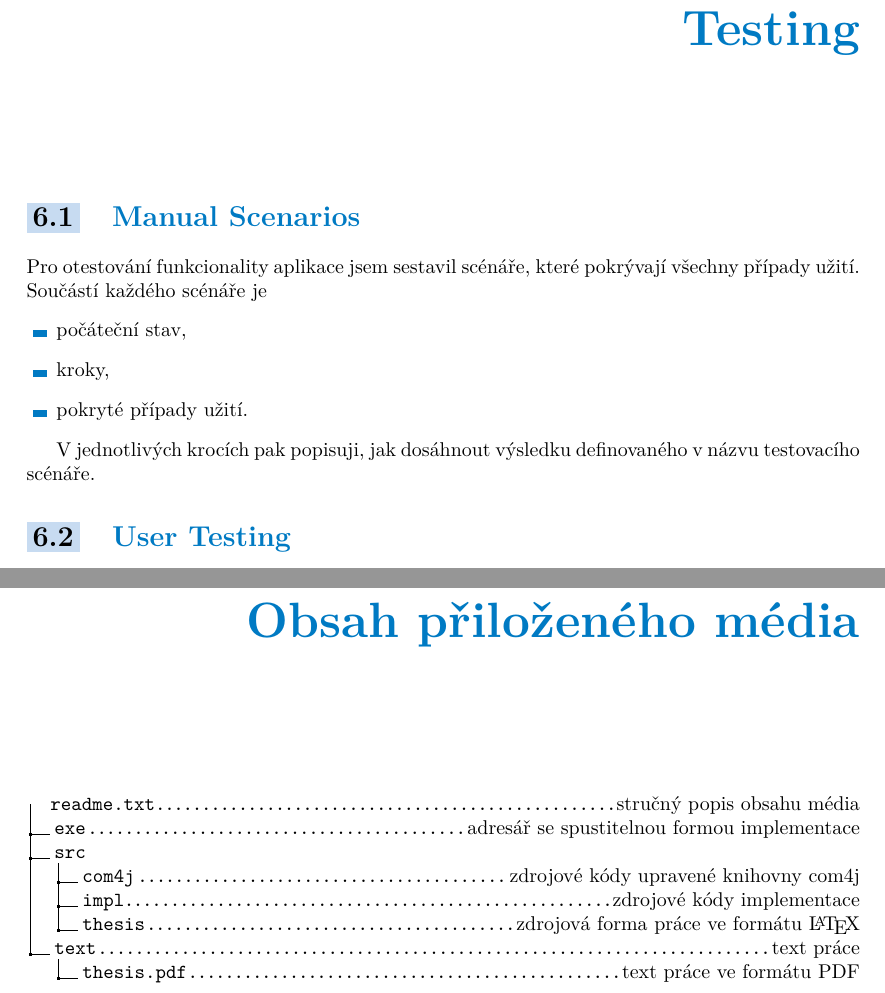
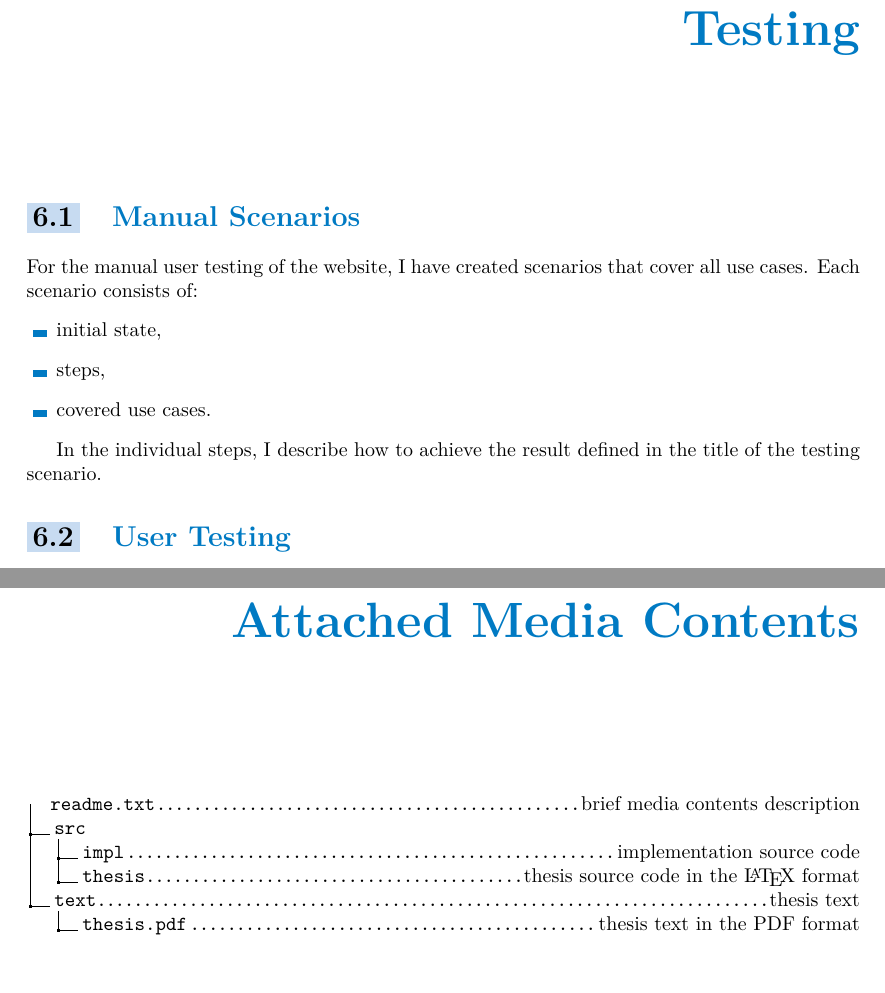
Before and after one commit to dobrac/diploma_thesis, a LaTeX thesis (ctufit-thesis.tex, which reads text/c_testing.tex, text/medium.tex): two parts of pages 55 and 60 of 60, joined at a grey line, cut so that both start at the same text, the shorter picture padded with empty space. Compiled offline with pdfLaTeX.

Commit message:
Update texts to english

```diff
--- a/text/c_testing.tex
+++ b/text/c_testing.tex
@@ -1,13 +1,13 @@
 \section{Manual Scenarios}
-Pro otestování funkcionality aplikace jsem sestavil scénáře, které pokrývají všechny případy užití.
-Součástí každého scénáře je
+For the manual user testing of the website, I have created scenarios that cover all use cases.
+Each scenario consists of:
 \begin{itemize}
-    \item počáteční stav,
-    \item kroky,
-    \item pokryté případy užití.
+    \item initial state,
+    \item steps,
+    \item covered use cases.
 \end{itemize}
 
-V jednotlivých krocích pak popisuji, jak dosáhnout výsledku definovaného v názvu testovacího scénáře.
+In the individual steps, I describe how to achieve the result defined in the title of the testing scenario.
 
 %\subsection{T1 -- Zobrazení okna pro inicializaci softwaru Syllabus Plus}
 %Počáteční stav: Aplikace je spuštěná\\
--- a/text/medium.tex
+++ b/text/medium.tex
@@ -1,13 +1,12 @@
-\chapter{Obsah přiloženého média}
+\chapter{Attached Media Contents}
 
 
 \dirtree{%
-    .1 readme.txt\DTcomment{stručný popis obsahu média}.
-    .1 exe\DTcomment{adresář se spustitelnou formou implementace}.
+    .1 readme.txt\DTcomment{brief media contents description}.
+%    .1 exe\DTcomment{adresář se spustitelnou formou implementace}.
     .1 src.
-    .2 com4j\DTcomment{zdrojové kódy upravené knihovny com4j}.
-    .2 impl\DTcomment{zdrojové kódy implementace}.
-    .2 thesis\DTcomment{zdrojová forma práce ve formátu \LaTeX{}}.
-    .1 text\DTcomment{text práce}.
-    .2 thesis.pdf\DTcomment{text práce ve formátu PDF}.
+    .2 impl\DTcomment{implementation source code}.
+    .2 thesis\DTcomment{thesis source code in the \LaTeX{} format}.
+    .1 text\DTcomment{thesis text}.
+    .2 thesis.pdf\DTcomment{thesis text in the PDF format}.
 }
```
Also changed, not shown: text/c_implementation.tex (+2 -2 lines).
